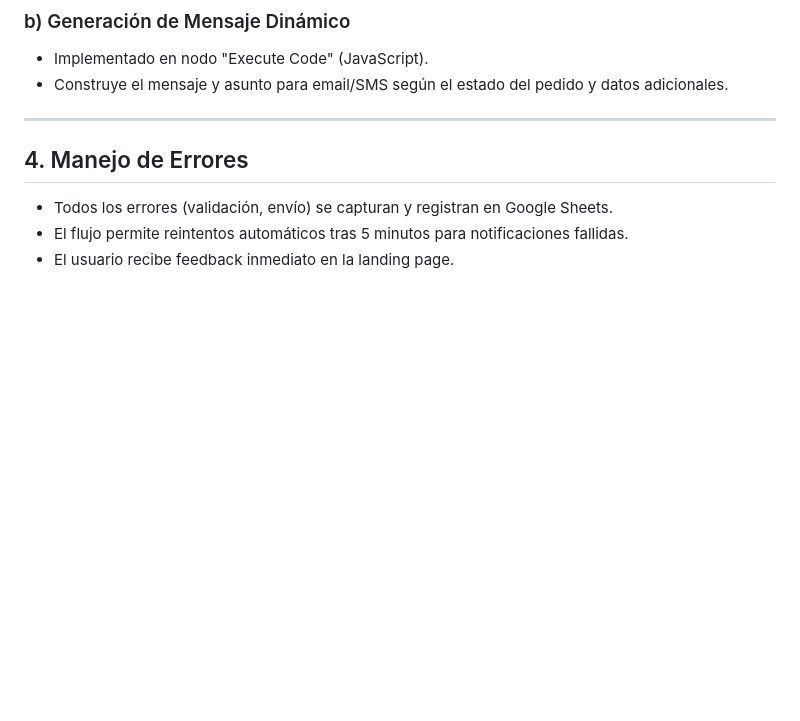
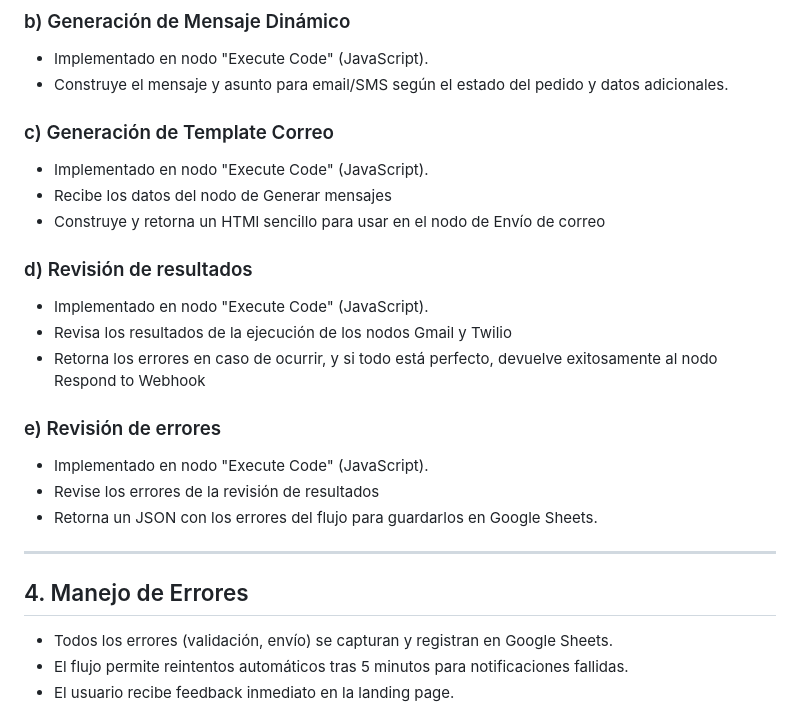
Before and after one commit to davilacode/test-n8n, a Markdown page: README.md, the part around the change. Rendered like a GitHub page; blank space fills up the shorter version.

Commit message:
Update README.md to add sections on email template generation and error handling

```diff
--- a/README.md
+++ b/README.md
@@ -68,6 +68,21 @@ Este proyecto implementa un sistema automatizado de notificaciones para informar
 - Implementado en nodo "Execute Code" (JavaScript).
 - Construye el mensaje y asunto para email/SMS según el estado del pedido y datos adicionales.
 
+### c) Generación de Template Correo
+- Implementado en nodo "Execute Code" (JavaScript).
+- Recibe los datos del nodo de Generar mensajes
+- Construye y retorna un HTMl sencillo para usar en el nodo de Envío de correo
+
+### d) Revisión de resultados
+- Implementado en nodo "Execute Code" (JavaScript).
+- Revisa los resultados de la ejecución de los nodos Gmail y Twilio
+- Retorna los errores en caso de ocurrir, y si todo está perfecto, devuelve exitosamente al nodo Respond to Webhook
+
+### e) Revisión de errores
+- Implementado en nodo "Execute Code" (JavaScript).
+- Revise los errores de la revisión de resultados
+- Retorna un JSON con los errores del flujo para guardarlos en Google Sheets.
+
 ---
 
 ## 4. Manejo de Errores
```
